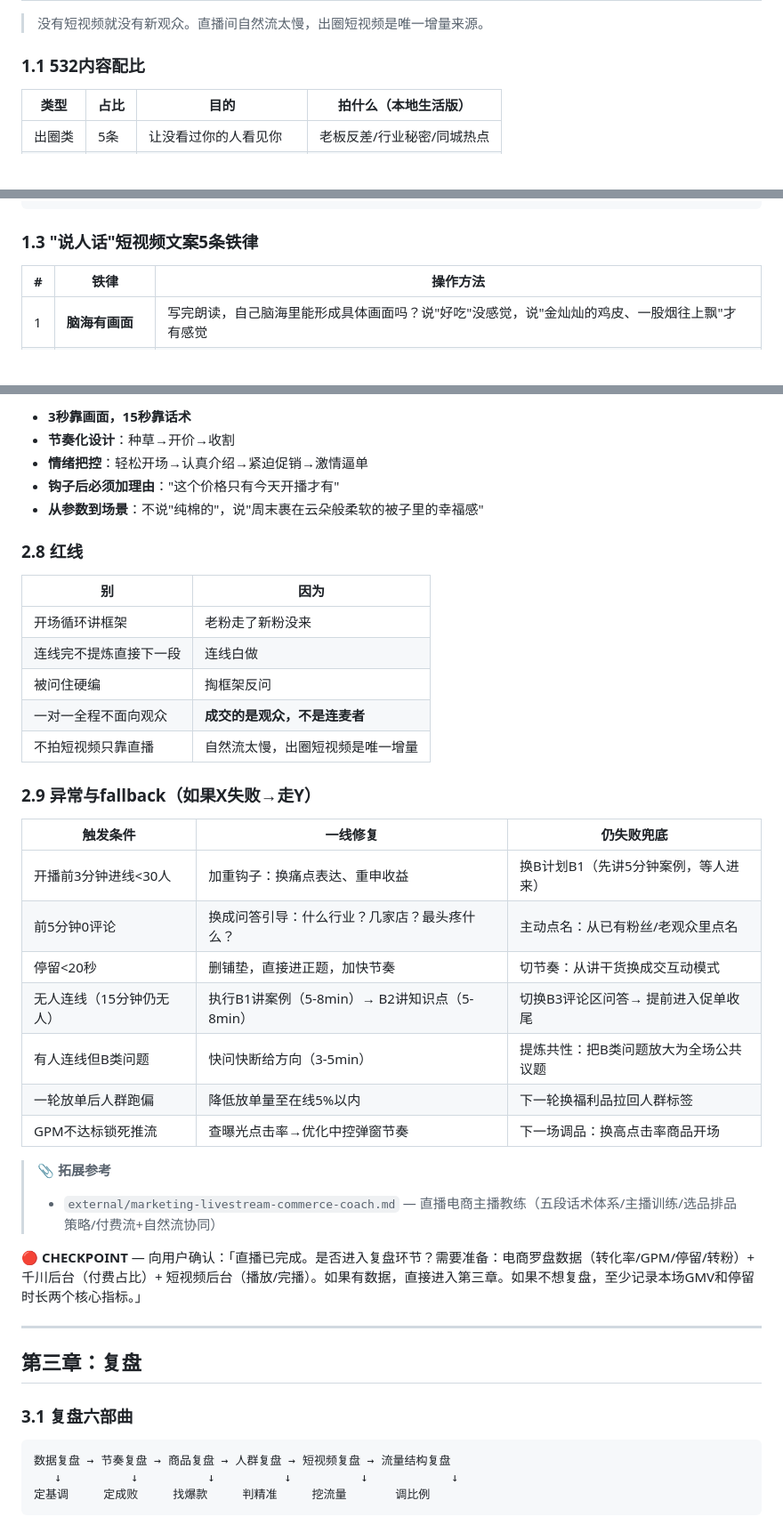
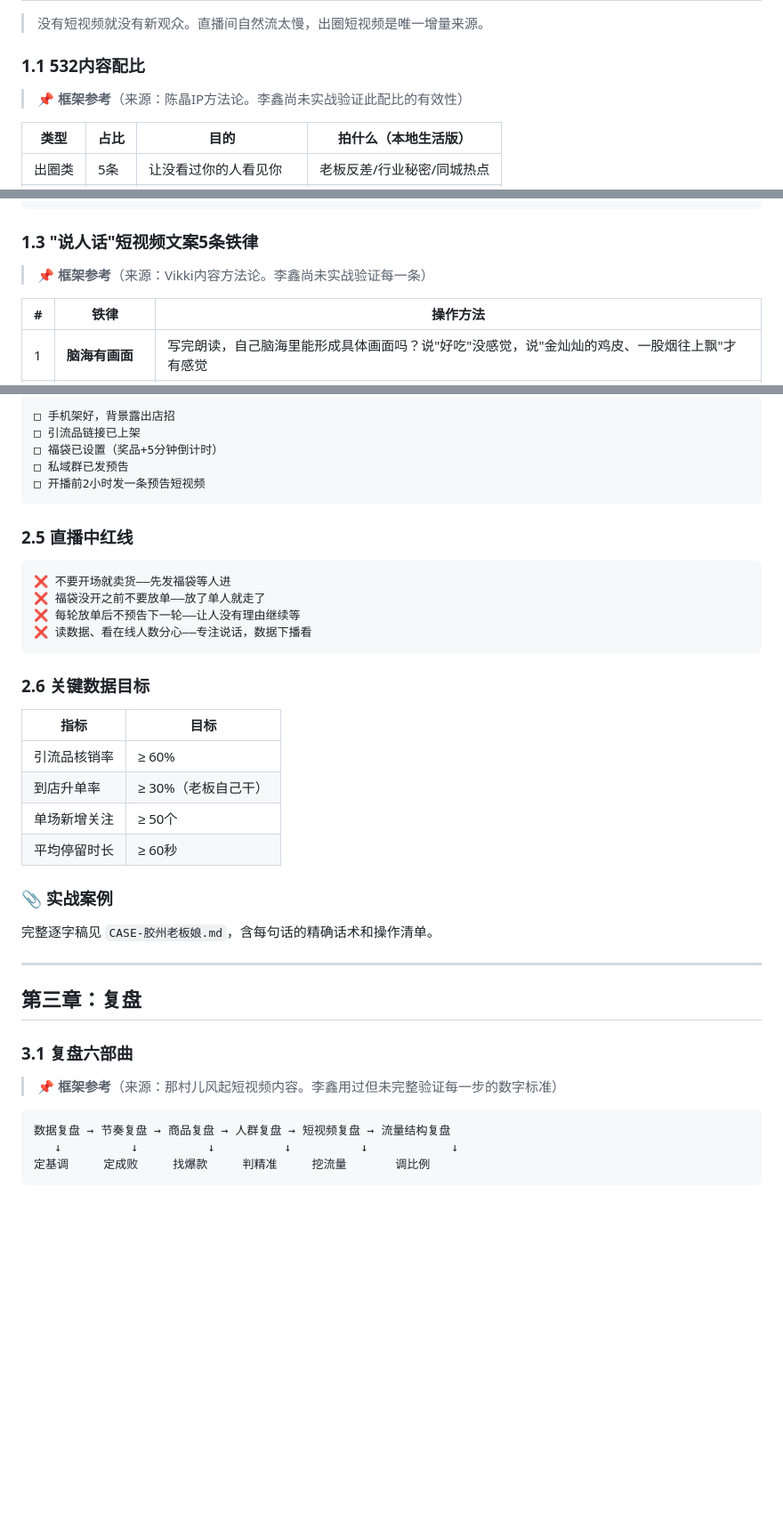
Before and after one commit to 1027399464-tech/local-business-live-skills, a Markdown page: local-business-live-cycle/SKILL.md, 3 parts joined by grey strips. Shown at 89% size. Rendered like a GitHub page; blank space fills up the shorter version.

Commit message:
v1.1: 替换为李鑫实战内容 - 胶州老板娘诊断流程+福袋×放单循环。标注3处框架参考来源。移除未经验证的连线筛客/望闻问切内容

````diff
--- a/local-business-live-cycle/SKILL.md
+++ b/local-business-live-cycle/SKILL.md
@@ -76,6 +159,8 @@ tags: [本地生活, 直播运营, 短视频获客, 复盘, 商家]
 
 ### 1.1 532内容配比
 
+> 📌 **框架参考**（来源：陈晶IP方法论。李鑫尚未实战验证此配比的有效性）
+
 | 类型 | 占比 | 目的 | 拍什么（本地生活版） |
 |------|------|------|-------------------|
 | 出圈类 | 5条 | 让没看过你的人看见你 | 老板反差/行业秘密/同城热点 |
@@ -91,6 +176,8 @@ tags: [本地生活, 直播运营, 短视频获客, 复盘, 商家]
 ```
 
 ### 1.3 "说人话"短视频文案5条铁律
+
+> 📌 **框架参考**（来源：Vikki内容方法论。李鑫尚未实战验证每一条）
 
 | # | 铁律 | 操作方法 |
 |---|------|----------|
@@ -194,42 +272,41 @@ tags: [本地生活, 直播运营, 短视频获客, 复盘, 商家]
 
-- **3秒靠画面，15秒靠话术**
-- **节奏化设计**：种草→开价→收割
-- **情绪把控**：轻松开场→认真介绍→紧迫促销→激情逼单
-- **钩子后必须加理由**："这个价格只有今天开播才有"
-- **从参数到场景**：不说"纯棉的"，说"周末裹在云朵般柔软的被子里的幸福感"
+```
+□ 手机架好，背景露出店招
+□ 引流品链接已上架
+□ 福袋已设置（奖品+5分钟倒计时）
+□ 私域群已发预告
+□ 开播前2小时发一条预告短视频
+```
 
-### 2.8 红线
+### 2.5 直播中红线
 
-| 别 | 因为 |
-|----|------|
-| 开场循环讲框架 | 老粉走了新粉没来 |
-| 连线完不提炼直接下一段 | 连线白做 |
-| 被问住硬编 | 掏框架反问 |
-| 一对一全程不面向观众 | **成交的是观众，不是连麦者** |
-| 不拍短视频只靠直播 | 自然流太慢，出圈短视频是唯一增量 |
+```
+❌ 不要开场就卖货——先发福袋等人进
+❌ 福袋没开之前不要放单——放了单人就走了
+❌ 每轮放单后不预告下一轮——让人没有理由继续等
+❌ 读数据、看在线人数分心——专注说话，数据下播看
+```
 
-### 2.9 异常与fallback（如果X失败→走Y）
+### 2.6 关键数据目标
 
-| 触发条件 | 一线修复 | 仍失败兜底 |
-|---------|---------|-----------|
-| 开播前3分钟进线<30人 | 加重钩子：换痛点表达、重申收益 | 换B计划B1（先讲5分钟案例，等人进来） |
-| 前5分钟0评论 | 换成问答引导：什么行业？几家店？最头疼什么？ | 主动点名：从已有粉丝/老观众里点名 |
-| 停留<20秒 | 删铺垫，直接进正题，加快节奏 | 切节奏：从讲干货换成交互动模式 |
-| 无人连线（15分钟仍无人） | 执行B1讲案例（5-8min）→ B2讲知识点（5-8min） | 切换B3评论区问答→ 提前进入促单收尾 |
-| 有人连线但B类问题 | 快问快断给方向（3-5min） | 提炼共性：把B类问题放大为全场公共议题 |
-| 一轮放单后人群跑偏 | 降低放单量至在线5%以内 | 下一轮换福利品拉回人群标签 |
-| GPM不达标锁死推流 | 查曝光点击率→优化中控弹窗节奏 | 下一场调品：换高点击率商品开场 |
+| 指标 | 目标 |
+|------|------|
+| 引流品核销率 | ≥ 60% |
+| 到店升单率 | ≥ 30%（老板自己干） |
+| 单场新增关注 | ≥ 50个 |
+| 平均停留时长 | ≥ 60秒 |
 
-> **📎 拓展参考**
-> - `external/marketing-livestream-commerce-coach.md` — 直播电商主播教练（五段话术体系/主播训练/选品排品策略/付费流+自然流协同）
+### 📎 实战案例
 
-🔴 **CHECKPOINT** — 向用户确认：「直播已完成。是否进入复盘环节？需要准备：电商罗盘数据（转化率/GPM/停留/转粉）+ 千川后台（付费占比）+ 短视频后台（播放/完播）。如果有数据，直接进入第三章。如果不想复盘，至少记录本场GMV和停留时长两个核心指标。」
+完整逐字稿见 `CASE-胶州老板娘.md`，含每句话的精确话术和操作清单。
 
 ---
 
 ## 第三章：复盘
 
 ### 3.1 复盘六部曲
+
+> 📌 **框架参考**（来源：那村儿风起短视频内容。李鑫用过但未完整验证每一步的数字标准）
 
 ```
 数据复盘 → 节奏复盘 → 商品复盘 → 人群复盘 → 短视频复盘 → 流量结构复盘
````
Also changed, not shown: other parts of local-business-live-cycle/SKILL.md (+148 -84 lines), local-business-live-cycle/CASE-胶州老板娘.md (added, +87 -0 lines).
